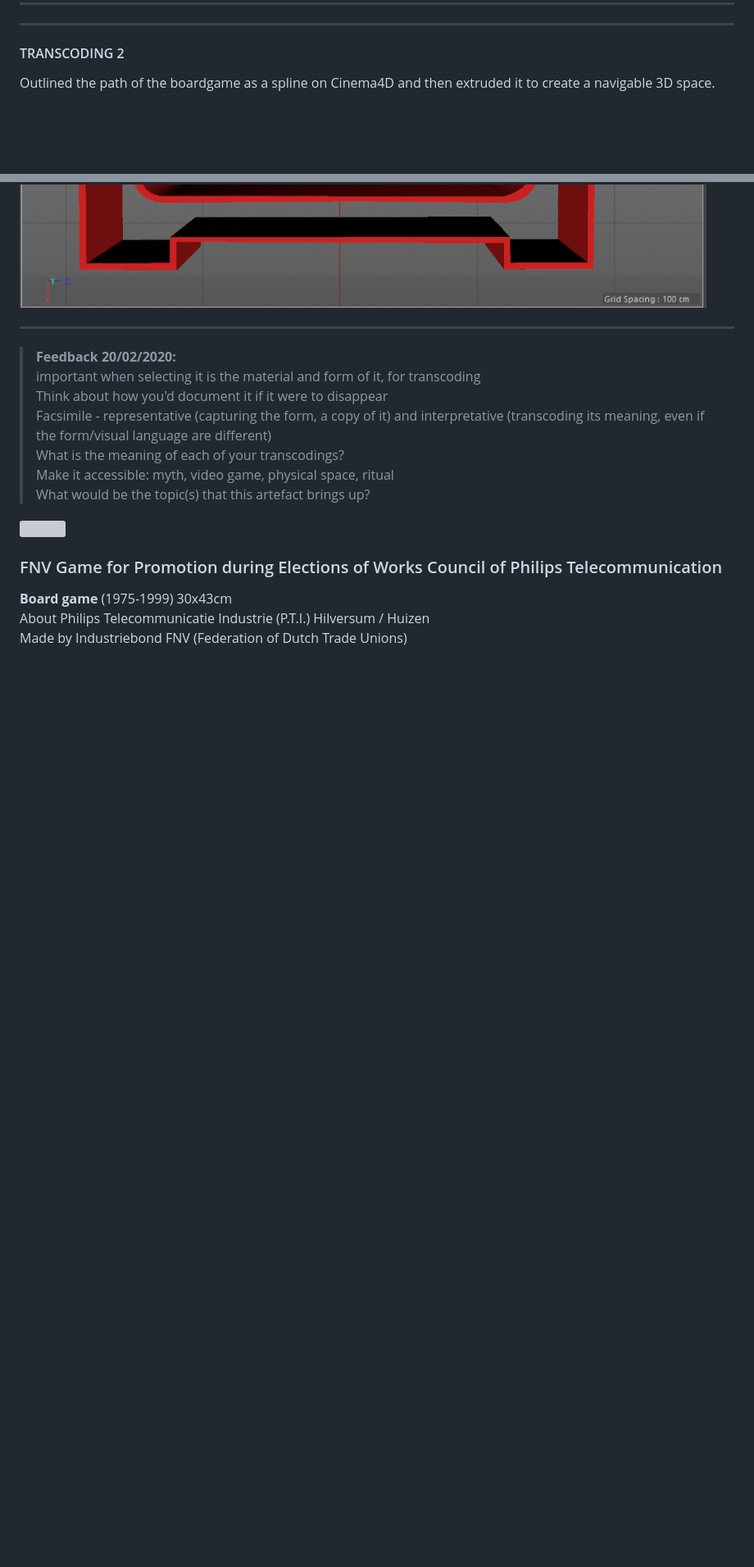
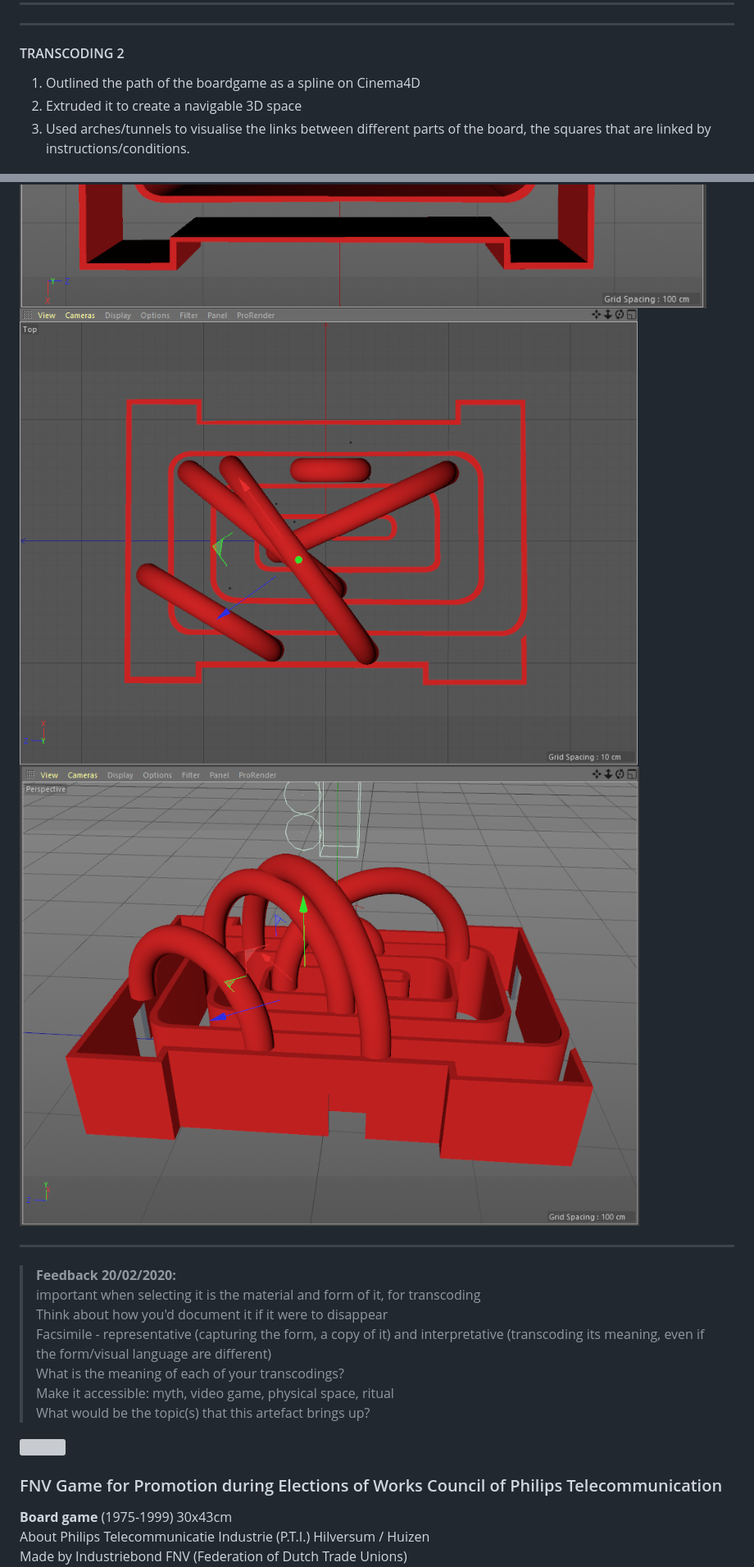
Before and after one commit to aurora9721/archive_project, a Markdown page: archive.md, 2 parts joined by grey strips. Shown: that part at 82% size. GitHub-like rendering; pictures changed too: assets/images/connections.png (added), assets/images/connections2.png (added); blank space fills up the shorter version; grey boxes are pictures that could not be loaded.

Commit message:
transcoding2 documentation

```diff
--- a/archive.md
+++ b/archive.md
@@ -476,10 +476,14 @@ CHOOSE IB Industriebond FNV
 
 #### TRANSCODING 2
 
-Outlined the path of the boardgame as a spline on Cinema4D and then extruded it to create a navigable 3D space.
+1. Outlined the path of the boardgame as a spline on Cinema4D
+2. Extruded it to create a navigable 3D space
+3. Used arches/tunnels to visualise the links between different parts of the board, the squares that are linked by instructions/conditions.
 
 ![](/assets/images/spline.png)
 ![](/assets/images/extrude.png)
+![](/assets/images/connections.png)
+![](/assets/images/connections2.png)
 
 *************
 
```
